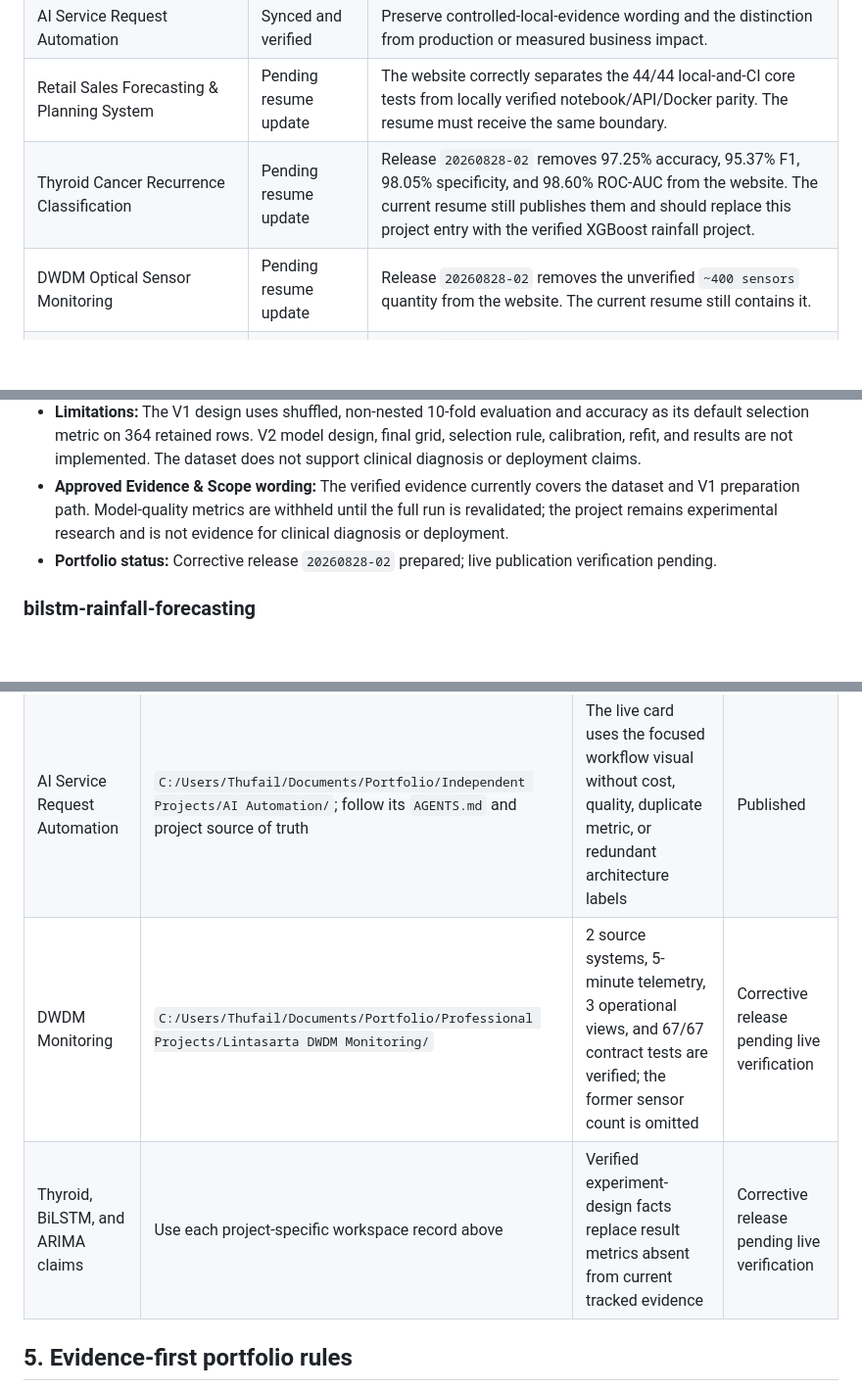
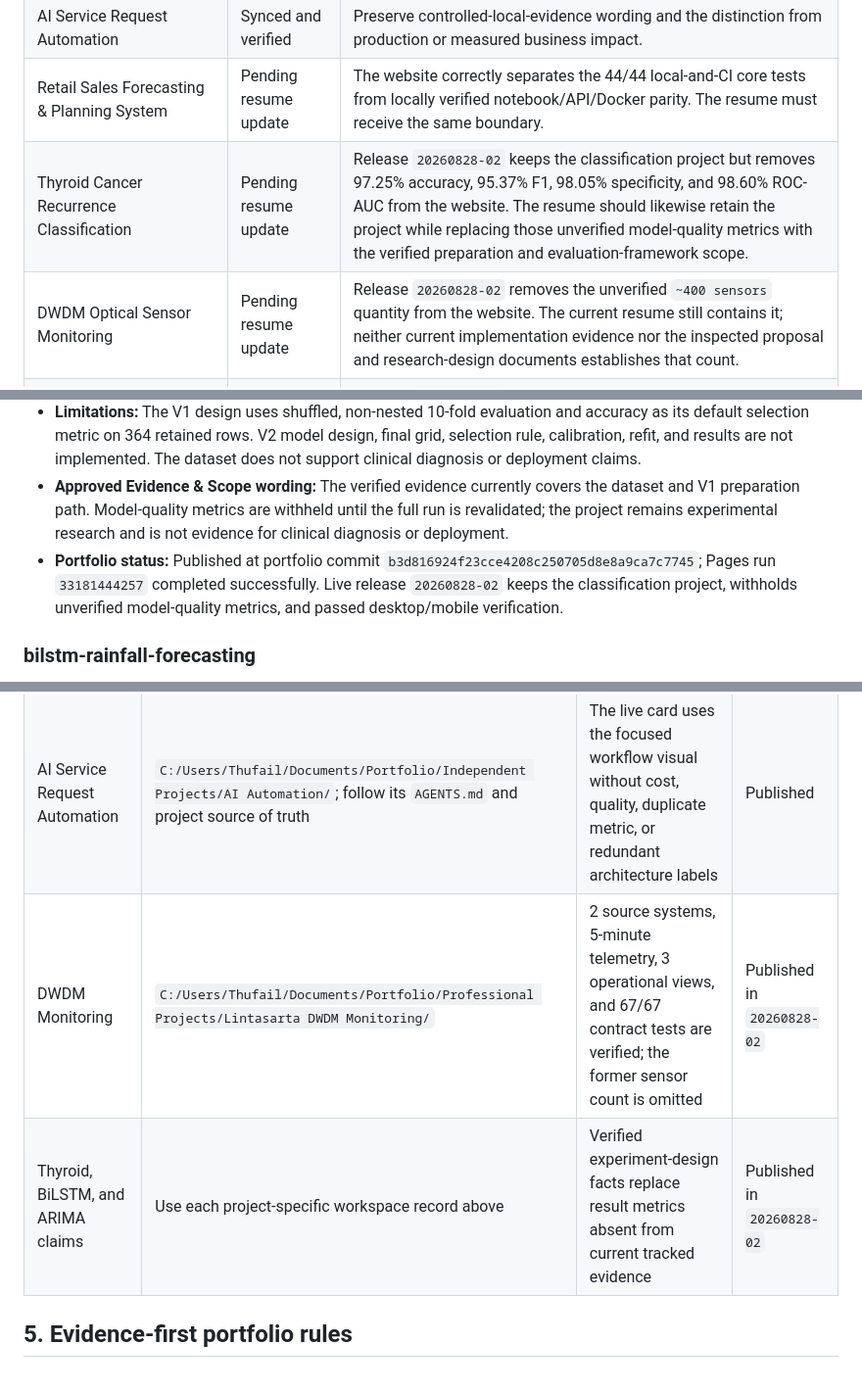
Before and after one commit to mthufailsamas/mthufailsamas.github.io, a Markdown page: PROJECT.md, 3 parts joined by grey strips. Shown at 98% size. Rendered like a GitHub page; blank space fills up the shorter version.

```diff
--- a/PROJECT.md
+++ b/PROJECT.md
@@ -74,8 +74,8 @@ Do not call the overall portfolio synchronized while any overlapping fact is
 | Identity, contact, experience chronology, education, certification, and publication metadata | Synced across resume and website | Preserve one canonical spelling, date, link, and status on every surface; external-record evidence remains subject to its own audit when changed. |
 | AI Service Request Automation | Synced and verified | Preserve controlled-local-evidence wording and the distinction from production or measured business impact. |
 | Retail Sales Forecasting & Planning System | Pending resume update | The website correctly separates the 44/44 local-and-CI core tests from locally verified notebook/API/Docker parity. The resume must receive the same boundary. |
-| Thyroid Cancer Recurrence Classification | Pending resume update | Release `20260828-02` removes 97.25% accuracy, 95.37% F1, 98.05% specificity, and 98.60% ROC-AUC from the website. The current resume still publishes them and should replace this project entry with the verified XGBoost rainfall project. |
-| DWDM Optical Sensor Monitoring | Pending resume update | Release `20260828-02` removes the unverified `~400 sensors` quantity from the website. The current resume still contains it. |
+| Thyroid Cancer Recurrence Classification | Pending resume update | Release `20260828-02` keeps the classification project but removes 97.25% accuracy, 95.37% F1, 98.05% specificity, and 98.60% ROC-AUC from the website. The resume should likewise retain the project while replacing those unverified model-quality metrics with the verified preparation and evaluation-framework scope. |
+| DWDM Optical Sensor Monitoring | Pending resume update | Release `20260828-02` removes the unverified `~400 sensors` quantity from the website. The current resume still contains it; neither current implementation evidence nor the inspected proposal and research-design documents establishes that count. |
 | Rainfall Forecasting with BiLSTM | Pending resume update | Release `20260828-02` replaces the unverified historical MAAPE and RMSE on the website with verified experiment-design facts. The current resume still contains rounded versions of those metrics. |
 | Rice Price Forecasting with ARIMA | Website broader | Release `20260828-02` replaces the unverified exact MAPE values with the verified 60-month, 2-series, 12-step design and states the reused reporting boundary. |
 | Rainfall Forecasting with XGBoost | Website broader and verified | Preserve the 23 prior-only features, 3 searches, 5,184 temporal CV fits, reused 366-day final period, 308 observed targets, and corresponding limitations exactly as recorded in its audited registry entry. |
@@ -527,7 +534,7 @@ Copy this block for each audited project. Do not remove required fields.
 - **Public repository:** https://github.com/mthufailsamas/xgboost-thyroid-recurrence-classification
 - **Limitations:** The V1 design uses shuffled, non-nested 10-fold evaluation and accuracy as its default selection metric on 364 retained rows. V2 model design, final grid, selection rule, calibration, refit, and results are not implemented. The dataset does not support clinical diagnosis or deployment claims.
 - **Approved Evidence & Scope wording:** The verified evidence currently covers the dataset and V1 preparation path. Model-quality metrics are withheld until the full run is revalidated; the project remains experimental research and is not evidence for clinical diagnosis or deployment.
-- **Portfolio status:** Corrective release `20260828-02` prepared; live publication verification pending.
+- **Portfolio status:** Published at portfolio commit `b3d816924f23cce4208c250705d8e8a9ca7c7745`; Pages run `33181444257` completed successfully. Live release `20260828-02` keeps the classification project, withholds unverified model-quality metrics, and passed desktop/mobile verification.
 
 ### bilstm-rainfall-forecasting
 
@@ -567,8 +574,8 @@ These entries are audit directions only. They are not completed registry records
 | --- | --- | --- | --- |
 | Retail Sales Forecasting | `C:/Users/Thufail/Documents/Portfolio/Independent Projects/AI Engineer/`; follow its `AGENTS.md` and project source of truth | The live card shows the verified 44/44 core contract evidence | Published |
 | AI Service Request Automation | `C:/Users/Thufail/Documents/Portfolio/Independent Projects/AI Automation/`; follow its `AGENTS.md` and project source of truth | The live card uses the focused workflow visual without cost, quality, duplicate metric, or redundant architecture labels | Published |
-| DWDM Monitoring | `C:/Users/Thufail/Documents/Portfolio/Professional Projects/Lintasarta DWDM Monitoring/` | 2 source systems, 5-minute telemetry, 3 operational views, and 67/67 contract tests are verified; the former sensor count is omitted | Corrective release pending live verification |
-| Thyroid, BiLSTM, and ARIMA claims | Use each project-specific workspace record above | Verified experiment-design facts replace result metrics absent from current tracked evidence | Corrective release pending live verification |
+| DWDM Monitoring | `C:/Users/Thufail/Documents/Portfolio/Professional Projects/Lintasarta DWDM Monitoring/` | 2 source systems, 5-minute telemetry, 3 operational views, and 67/67 contract tests are verified; the former sensor count is omitted | Published in `20260828-02` |
+| Thyroid, BiLSTM, and ARIMA claims | Use each project-specific workspace record above | Verified experiment-design facts replace result metrics absent from current tracked evidence | Published in `20260828-02` |
 
 ## 5. Evidence-first portfolio rules
 
```
Also changed, not shown: other parts of PROJECT.md (+19 -12 lines).
